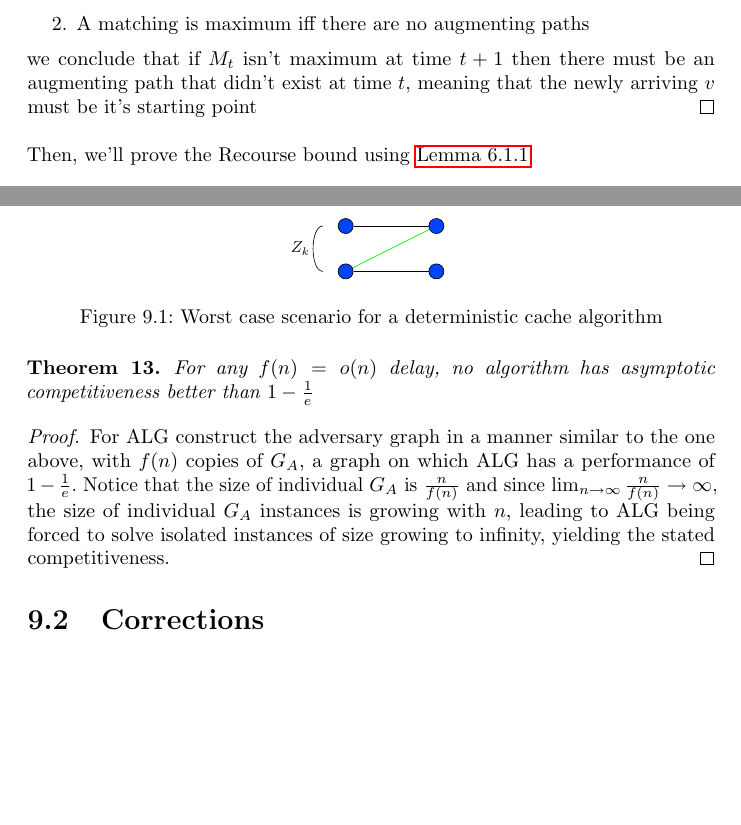
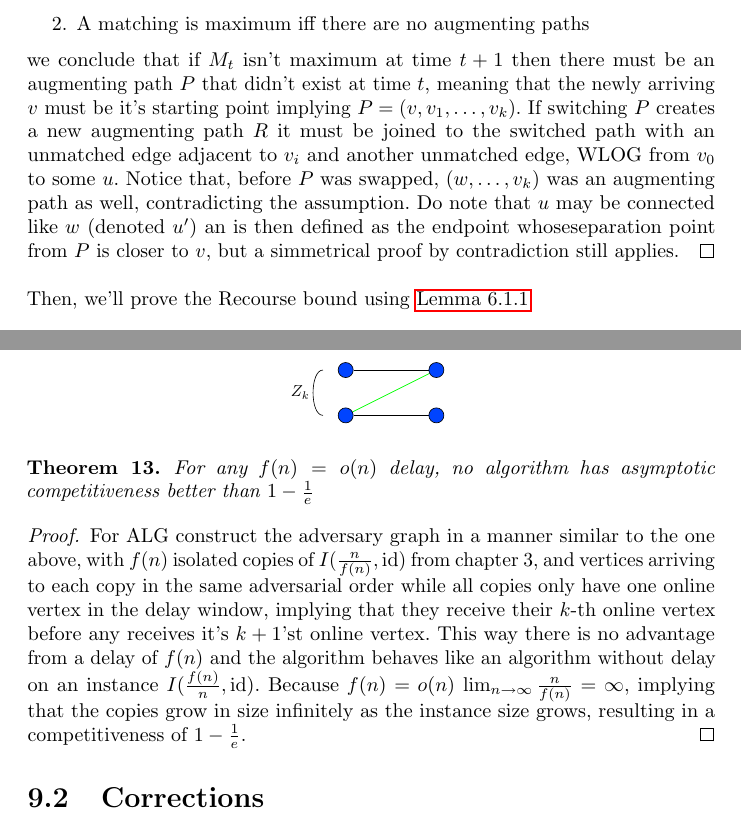
Before and after one commit to snekEnthusiast/thesis, a LaTeX thesis (main.tex, which reads sections/others.tex, sections/preliminaries.tex, sections/recourse/algorithm.tex): two parts of pages 38 and 58 of 64 before the commit and two parts of pages 38 and 59 of 65 after it, joined at a grey line, cut so that both start at the same text, the shorter picture padded with empty space. The pictures show the PDF file main.pdf that the author committed with the source.

Commit message:
final corrections

```diff
--- a/sections/others.tex
+++ b/sections/others.tex
@@ -21,14 +21,13 @@ This model isn't well-studied as despite the fact that delay (sometimes referred
 \begin{figure}[H]
 	\centering
 	\scalebox{.8}{\input{figures/delay/deterministic_worst_case.tikz}}
-	\caption{Worst case scenario for a deterministic cache algorithm}
 \end{figure}
 
 \begin{theorem}
 	For any $f(n)=o(n)$ delay, no algorithm has asymptotic competitiveness better than $1-\frac{1}{e}$
 \end{theorem}
 \begin{proof}
-	For $\mathrm{ALG}$ construct the adversary graph in a manner similar to the one above, with $f(n)$ copies of $G_A$, a graph on which $\mathrm{ALG}$ has a performance of $1-\frac{1}{e}$. Notice that the size of individual $G_A$ is $\frac{n}{f(n)}$ and since $\lim_{n\to\infty}\frac{n}{f(n)}\to\infty$, the size of individual $G_A$ instances is growing with $n$, leading to $\mathrm{ALG}$ being forced to solve isolated instances of size growing to infinity, yielding the stated competitiveness.
+	For $\mathrm{ALG}$ construct the adversary graph in a manner similar to the one above, with $f(n)$ isolated copies of $I(\frac{n}{f(n)},\mathrm{id})$ from chapter 3, and vertices arriving to each copy in the same adversarial order while all copies only have one online vertex in the delay window, implying that they receive their $k$-th online vertex before any receives it's $k+1$'st online vertex. This way there is no advantage from a delay of $f(n)$ and the algorithm behaves like an algorithm without delay on an instance $I(\frac{f(n)}{n},\mathrm{id})$. Because $f(n)=o(n)$ $\lim_{n\to\infty}\frac{n}{f(n)}=\infty$, implying that the copies grow in size infinitely as the instance size grows, resulting in a competitiveness of $1-\frac{1}{e}$.
 \end{proof}
 
 \section{Corrections}
@@ -60,7 +59,7 @@ We will prove the competitiveness with the above lemma, combined with a simple i
 As $v$ arrives:
 \begin{itemize}
 	\item if no short augmenting path is created, then matching $M$ is unchanged and invariant is maintained
-	\item if a short augmenting path $P=(v,v_1,\dots,v_k)$ is created and swapped, then new augmenting paths may be created. However, they must be joined to the swapped path with an unmatched edge adjacent to $v_i$ and  another unmatched edge, WLOG from $v_0$ to some $u$. Assuming that this new augmenting path $R=(w,v_i,\dots,v_0,u)$ is short (and would break the invariant) notice that, before $P$ was swapped, $(w,\dots,v_k)$ was also augmenting paths and if $R$ is short then it has to be as well, breaking the assumption. Do note that $u$ may be connected like $w$ (denoted $u'$), but a simmetrical proof by contradiction but with two augmenting paths still applies.
+	\item if a short augmenting path $P=(v,v_1,\dots,v_k)$ is created and swapped, then new augmenting paths may be created. However, they must be joined to the switched path with an unmatched edge adjacent to $v_i$ and another unmatched edge, WLOG from $v_0$ to some $u$. Assuming that this new augmenting path $R=(w,v_i,\dots,v_0,u)$ is short (and would break the invariant) notice that, before $P$ was swapped, $(w,\dots,v_k)$ was also augmenting paths and if $R$ is short then it has to be as well, breaking the assumption. Do note that $u$ may be connected like $w$ (denoted $u'$) an is then defined as the endpoint whoseseparation point from $P$ is closer to $v$, but a simmetrical proof by contradiction still applies.
 \end{itemize}
 \begin{figure}[H]
 	\centering
--- a/sections/preliminaries.tex
+++ b/sections/preliminaries.tex
@@ -3,9 +3,9 @@ $[n]=\set{1,\dots,n}$, for $f:X\to Y,X'\subseteq X$, $f(X')$ denotes $\set{y\in
 A graph $G=(V,E)$ is a structure composed of a set of vertices $V$ and a set edges $E$ which are unordered pairs of vertices. A degree of $v\in V$ $\deg(v)=|\set{u\in V|(u,v)\in E}|$ is the amount of edges from $v$.
 A full graph, where $E=\set{(v,u)|v,u\in V}$ contains all possible edges is also called a clique. An anticlique is a graph where $E=\emptyset$ is empty. A bipartite graph $G=(U,V,E)$ is comprised of two anticliques, ie $E\cap V\times V=\emptyset$, $E\cap U\times U=\emptyset$.
 \paragraph{Matching}
-A matching $M$ is a set of edges with no common endpoints. A vertex is matched if it is en endpoint of some $e\in M$. An edge is matched if it is in $M$. A matching $M$ is maximal when it is maximal in terms of inclusion, ie there is no matching that is a superset of $M$. A matching is maximum, denoted $M^\star$, if it is maximal in terms of cardinality, ie there is no matching containing more edges. A matching is perfect if all vertices are matched. In the context of some matching $M$, an alternating path is a sequence of vertices $(v_1,\dots,v_k)$ such that $(v_i,v_{i+1})\in M\implies(v_{i+1},v_{i+2}\not\in M)$ and vice versa, forming a path of edges that alternately are and are not part of $M$. An augmenting path is an alternating path where the first and last edge are not in $M$. Berge's theorem states that a matching is maximum iff there are no augmenting paths
+A matching $M$ is a set of edges with no common endpoints. A vertex is matched if it is en endpoint of some $e\in M$. An edge is matched if it is in $M$. A matching $M$ is maximal when it is maximal in terms of inclusion, ie there is no matching that is a superset of $M$. A matching is maximum, denoted $M^\star$, if it is maximal in terms of cardinality, ie there is no matching containing more edges. A matching is perfect if all vertices are matched. In the context of some matching $M$, an alternating path is a sequence of vertices $(v_1,\dots,v_k)$ such that $(v_i,v_{i+1})\in M\implies(v_{i+1},v_{i+2}\not\in M)$ and vice versa, forming a path of edges that alternately are and are not part of $M$. An augmenting path is an alternating path where the first and last edge are not in $M$. Berge's theorem states that a matching is maximum iff there are no augmenting paths. To switch an augmenting path is to remove it's second, fourth etc edges from $M$ and add the first, third, etc, expanding the matching by 1 edge.
 \paragraph{Online Algorithms}
-An Online Algorithm is one that doesn't have access to the entire input at all times, but instead receives it in a serial fashion. Decisions regarding that data usually must be made immediately and irrevocably. In this way an online problem may be considered a game between the algorithm and an adversary whose goal is to force the algorithm to make the worst decisions possible. An adversary always knows how the algorithm operates, but may not know the result of random choices that the algorithm makes. If it does, it's adaptive and if not it is oblivious. Competitiveness is the measure of performance for online algorithms and is $\inf\limits_{\text{instance}}\inf\limits_{\text{arrival order}}\frac{|\mathrm{ALG}|}{|\mathrm{OPT}|}$ a bound on the size of the solution found by the algorithm divided by the best solution. Yao's lemma, also known as Yao's minimax principle, is a vehicle for relating the performance of randomized algorithms to deterministic algorithms for certain classes of algorithms and certain measurements of performance
+An Online Algorithm is one that doesn't have access to the entire input at all times, but instead receives it in a serial fashion. Decisions regarding that data usually must be made immediately and irrevocably. In this way an online problem may be considered a game between the algorithm and an adversary whose goal is to force the algorithm to make the worst decisions possible. An adversary always knows how the algorithm operates, but may not know the result of random choices that the algorithm makes. If it does, it's adaptive and if not it is oblivious. Competitiveness is the measure of performance for online algorithms and is $\inf\limits_{\text{instance}}\inf\limits_{\text{arrival order}}\frac{|\mathrm{ALG}|}{|\mathrm{OPT}|}$ a bound on the size of the solution found by the algorithm divided by the best solution. In the context of online algorithms time $t$ is the amount of data packets that have arrived. Yao's lemma, also known as Yao's minimax principle, is a vehicle for relating the performance of randomized algorithms to deterministic algorithms for certain classes of algorithms and certain measurements of performance
 \paragraph{Linear (and other) Programming}
 A linear program is a problem of maximizing a linear function under linear constraints, defined as 'minimize $c^Tx$ subject to $Ax\leq b$'. A feasible solution is a value of $x$ that satisfies program constraints. Every linear program (the primal program) has a dual program associated with it, defined as 'maximize $b^Ty$ under $A^Ty\geq c, y\geq 0$'. An important property of the dual program is Weak Duality: for all feasible primal, dual solutions $x,y$, $c^Tx\leq b^T y$. Meaning any feasible dual solution is a bound on any feasible primal solution. An integer program is a linear program with the additional constraint $x\in\mathbb{Z}^n$.
 A totally unimodular matrix is one whose every square submatrix has a determinant in $\set{-1,0,1}$. It is knon that if $A$ is totally unimodular and $b$ is integer then for any optimization direction $c$, the corresponding linear program has an optimum in $\mathbb{Z}^n$.
--- a/sections/recourse/algorithm.tex
+++ b/sections/recourse/algorithm.tex
@@ -24,8 +24,12 @@ First, we will prove SAP's correctness
 		\item At time $t$, the matching $M_t$ is maximum, and
 		\item A matching is maximum iff there are no augmenting paths
 	\end{enumerate}
-	we conclude that if $M_t$ isn't maximum at time $t+1$ then there must be an augmenting path that didn't exist at time $t$, meaning that the newly arriving $v$ must be it's starting point
+	we conclude that if $M_t$ isn't maximum at time $t+1$ then there must be an augmenting path $P$ that didn't exist at time $t$, meaning that the newly arriving $v$ must be it's starting point implying $P=(v,v_1,\dots,v_k)$. If switching $P$ creates a new augmenting path $R$ it must be joined to the switched path with an unmatched edge adjacent to $v_i$ and another unmatched edge, WLOG from $v_0$ to some $u$. Notice that, before $P$ was swapped, $(w,\dots,v_k)$ was an augmenting path as well, contradicting the assumption. Do note that $u$ may be connected like $w$ (denoted $u'$) an is then defined as the endpoint whoseseparation point from $P$ is closer to $v$, but a simmetrical proof by contradiction still applies.
 \end{proof}
+\begin{figure}
+	\centering
+	\input{figures/corrections/augpath.tikz}
+\end{figure}
 
 Then, we'll prove the Recourse bound using \autoref{recourse-crucial}
 \begin{proof}
```
Also changed, not shown: main.tex (+1 -1 lines), sections/stochastic_arrival.tex (+2 -0 lines), main.pdf, sections/others.tex (2 more changed lines).
